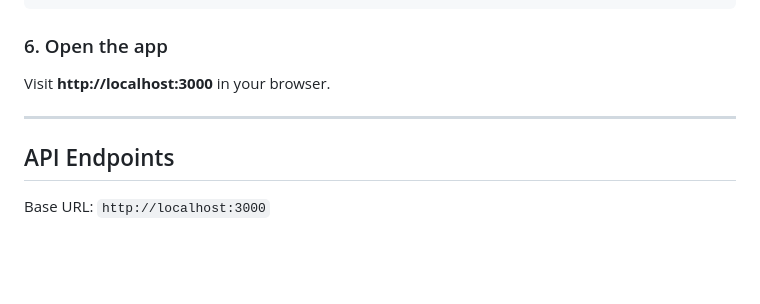
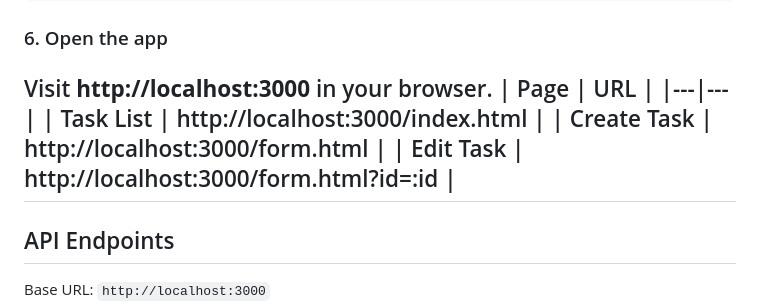
Before and after one commit to hanminthawhmt/taskmanagement-system, a Markdown page: README.md, the part around the change. GitHub-like rendering; blank space fills up the shorter version.

Commit message:
Update README with page URLs
Added a table of pages and their corresponding URLs.

```diff
--- a/README.md
+++ b/README.md
@@ -100,7 +100,11 @@ npm start
 ### 6. Open the app
 
 Visit **http://localhost:3000** in your browser.
-
+| Page | URL |
+|---|---|
+| Task List | http://localhost:3000/index.html |
+| Create Task | http://localhost:3000/form.html |
+| Edit Task | http://localhost:3000/form.html?id=:id |
 ---
 
 ## API Endpoints
```
